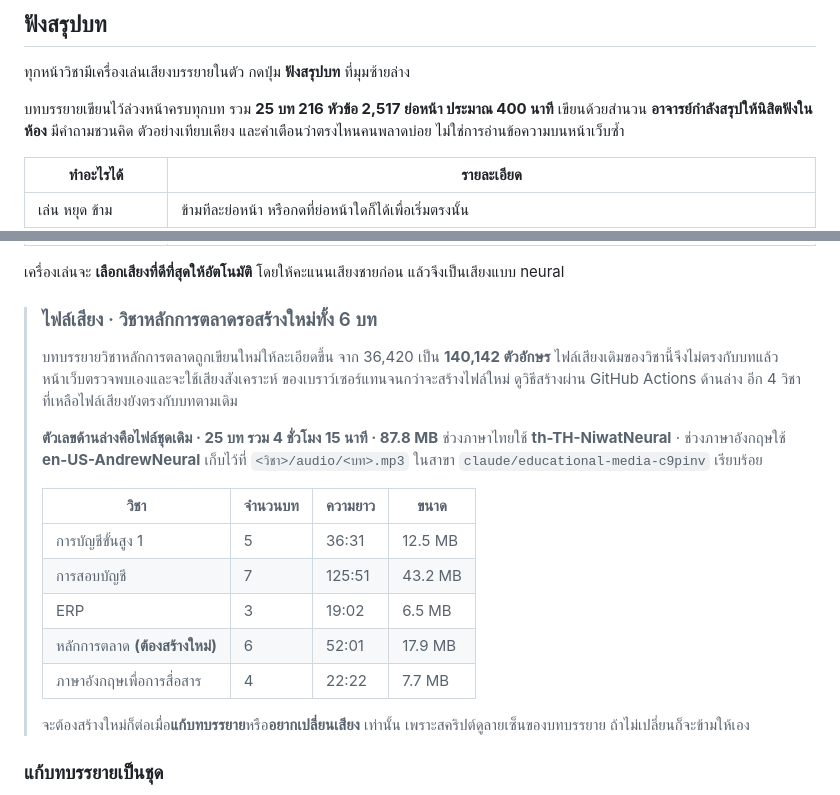
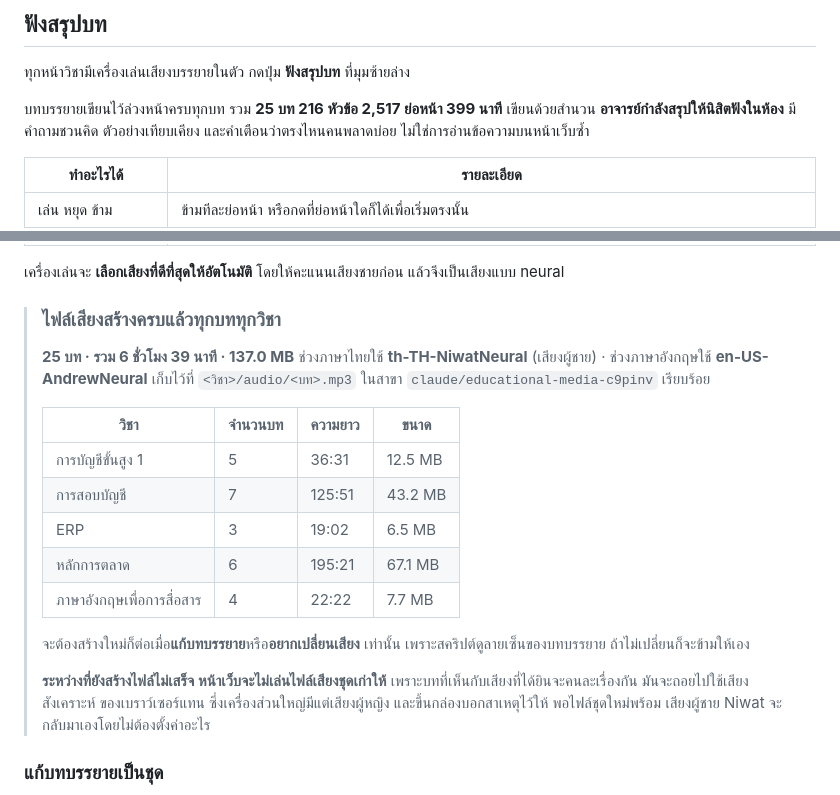
Before and after one commit to PeeraKong/Classroom1, a Markdown page: README.md, 2 parts joined by grey strips. Drawn GitHub-style.

Commit message:
README: ลงตัวเลขไฟล์เสียงจริงหลังสร้างชุดใหม่ของวิชาหลักการตลาด
GitHub Actions run 11 สร้างครบทั้ง 6 บทด้วย th-TH-NiwatNeural เรียบร้อย
ตรวจแล้วว่าจำนวนช่วงเสียงตรงกับจำนวนย่อหน้าทุกบท และในเบราว์เซอร์ทุกบท
เล่นไฟล์จริง ไม่มีบทไหนถอยไปใช้เสียงสังเคราะห์ กล่องเตือนหายไปแล้วตามที่ควร

  m1  165 ย่อหน้า  26:59   9.3 MB
  m3  159 ย่อหน้า  27:25   9.4 MB
  m4  159 ย่อหน้า  22:57   7.9 MB
  m5  250 ย่อหน้า  36:20  12.5 MB
  m6  292 ย่อหน้า  38:45  13.3 MB
  m7  234 ย่อหน้า  42:53  14.7 MB

วิชานี้จาก 52 นาที 17.9 MB เป็น 195 นาที 67.1 MB
รวมทุกวิชาจาก 4 ชั่วโมง 15 นาที เป็น 6 ชั่วโมง 39 นาที 137.0 MB

เพิ่มคำอธิบายไว้ด้วยว่าระหว่างที่ยังสร้างไฟล์ไม่เสร็จ หน้าเว็บจะไม่เล่นไฟล์ชุดเก่า
แต่ถอยไปใช้เสียงสังเคราะห์ของเบราว์เซอร์ซึ่งมักเป็นเสียงผู้หญิง จะได้ไม่เข้าใจผิด
ว่าตั้งค่าเสียงผิด

Co-Authored-By: Claude Opus 5 <noreply@anthropic.com>
Claude-Session: https://claude.ai/code/session_01JfNK6Y3vHYKxPedVeA3nqL

```diff
--- a/README.md
+++ b/README.md
@@ -67,7 +67,7 @@ Classroom1/
 
 ทุกหน้าวิชามีเครื่องเล่นเสียงบรรยายในตัว กดปุ่ม **ฟังสรุปบท** ที่มุมซ้ายล่าง
 
-บทบรรยายเขียนไว้ล่วงหน้าครบทุกบท รวม **25 บท 216 หัวข้อ 2,517 ย่อหน้า ประมาณ 400 นาที**
+บทบรรยายเขียนไว้ล่วงหน้าครบทุกบท รวม **25 บท 216 หัวข้อ 2,517 ย่อหน้า 399 นาที**
 เขียนด้วยสำนวน **อาจารย์กำลังสรุปให้นิสิตฟังในห้อง** มีคำถามชวนคิด ตัวอย่างเทียบเคียง
 และคำเตือนว่าตรงไหนคนพลาดบ่อย ไม่ใช่การอ่านข้อความบนหน้าเว็บซ้ำ
 
@@ -85,15 +85,10 @@ Classroom1/
 
 เครื่องเล่นจะ **เลือกเสียงที่ดีที่สุดให้อัตโนมัติ** โดยให้คะแนนเสียงชายก่อน แล้วจึงเป็นเสียงแบบ neural
 
-> ### ไฟล์เสียง · วิชาหลักการตลาดรอสร้างใหม่ทั้ง 6 บท
+> ### ไฟล์เสียงสร้างครบแล้วทุกบททุกวิชา
 >
-> บทบรรยายวิชาหลักการตลาดถูกเขียนใหม่ให้ละเอียดขึ้น จาก 36,420 เป็น **140,142 ตัวอักษร**
-> ไฟล์เสียงเดิมของวิชานี้จึงไม่ตรงกับบทแล้ว หน้าเว็บตรวจพบเองและจะใช้เสียงสังเคราะห์
-> ของเบราว์เซอร์แทนจนกว่าจะสร้างไฟล์ใหม่ ดูวิธีสร้างผ่าน GitHub Actions ด้านล่าง
-> อีก 4 วิชาที่เหลือไฟล์เสียงยังตรงกับบทตามเดิม
->
-> **ตัวเลขด้านล่างคือไฟล์ชุดเดิม · 25 บท รวม 4 ชั่วโมง 15 นาที · 87.8 MB**
-> ช่วงภาษาไทยใช้ **th-TH-NiwatNeural** · ช่วงภาษาอังกฤษใช้ **en-US-AndrewNeural**
+> **25 บท · รวม 6 ชั่วโมง 39 นาที · 137.0 MB**
+> ช่วงภาษาไทยใช้ **th-TH-NiwatNeural** (เสียงผู้ชาย) · ช่วงภาษาอังกฤษใช้ **en-US-AndrewNeural**
 > เก็บไว้ที่ `<วิชา>/audio/<บท>.mp3` ในสาขา `claude/educational-media-c9pinv` เรียบร้อย
 >
 > | วิชา | จำนวนบท | ความยาว | ขนาด |
@@ -101,11 +96,16 @@ Classroom1/
 > | การบัญชีขั้นสูง 1 | 5 | 36:31 | 12.5 MB |
 > | การสอบบัญชี | 7 | 125:51 | 43.2 MB |
 > | ERP | 3 | 19:02 | 6.5 MB |
-> | หลักการตลาด **(ต้องสร้างใหม่)** | 6 | 52:01 | 17.9 MB |
+> | หลักการตลาด | 6 | 195:21 | 67.1 MB |
 > | ภาษาอังกฤษเพื่อการสื่อสาร | 4 | 22:22 | 7.7 MB |
 >
 > จะต้องสร้างใหม่ก็ต่อเมื่อ**แก้บทบรรยาย**หรือ**อยากเปลี่ยนเสียง** เท่านั้น
 > เพราะสคริปต์ดูลายเซ็นของบทบรรยาย ถ้าไม่เปลี่ยนก็จะข้ามให้เอง
+>
+> **ระหว่างที่ยังสร้างไฟล์ไม่เสร็จ หน้าเว็บจะไม่เล่นไฟล์เสียงชุดเก่าให้**
+> เพราะบทที่เห็นกับเสียงที่ได้ยินจะคนละเรื่องกัน มันจะถอยไปใช้เสียงสังเคราะห์
+> ของเบราว์เซอร์แทน ซึ่งเครื่องส่วนใหญ่มีแต่เสียงผู้หญิง และขึ้นกล่องบอกสาเหตุไว้ให้
+> พอไฟล์ชุดใหม่พร้อม เสียงผู้ชาย Niwat จะกลับมาเองโดยไม่ต้องตั้งค่าอะไร
 
 ### แก้บทบรรยายเป็นชุด
 
```
